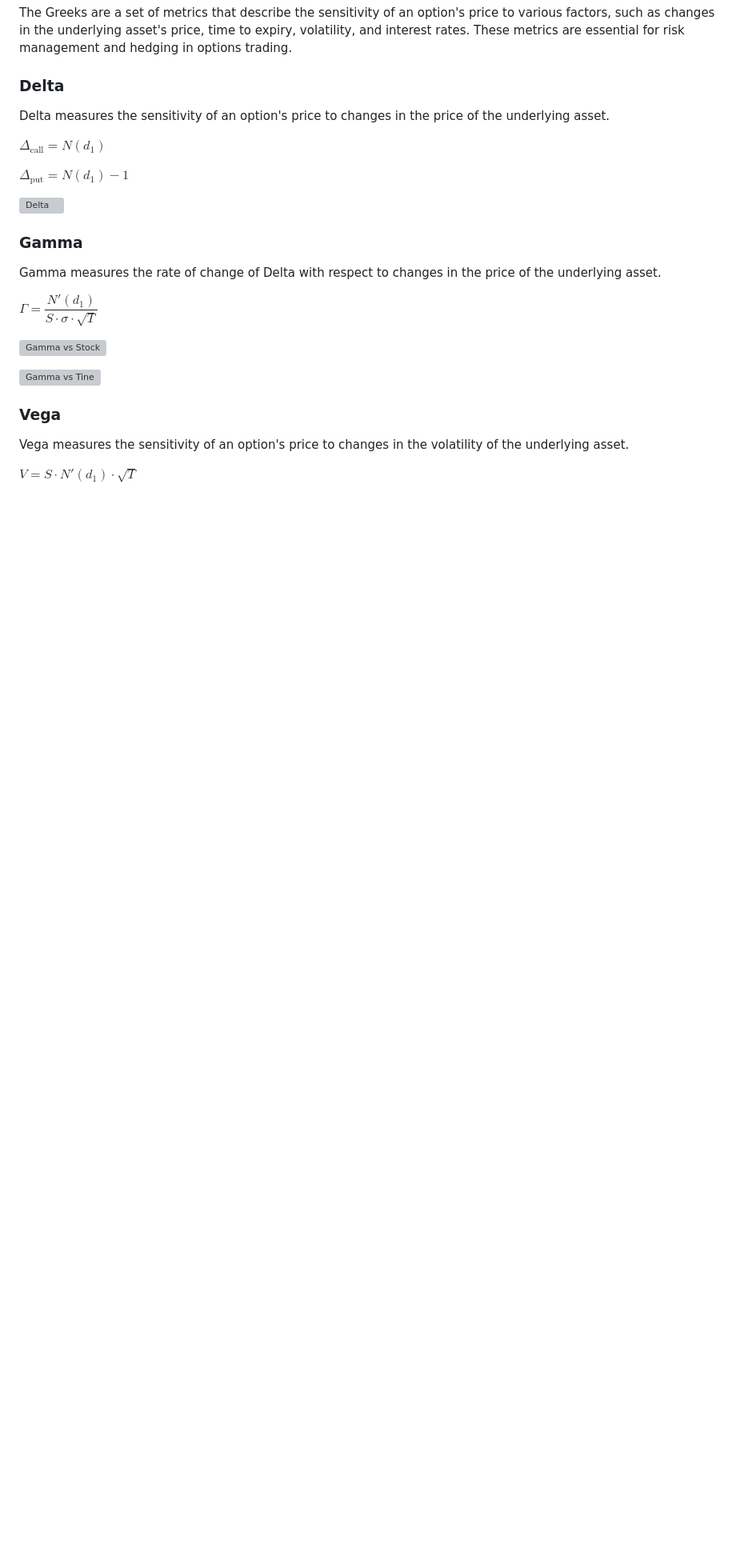
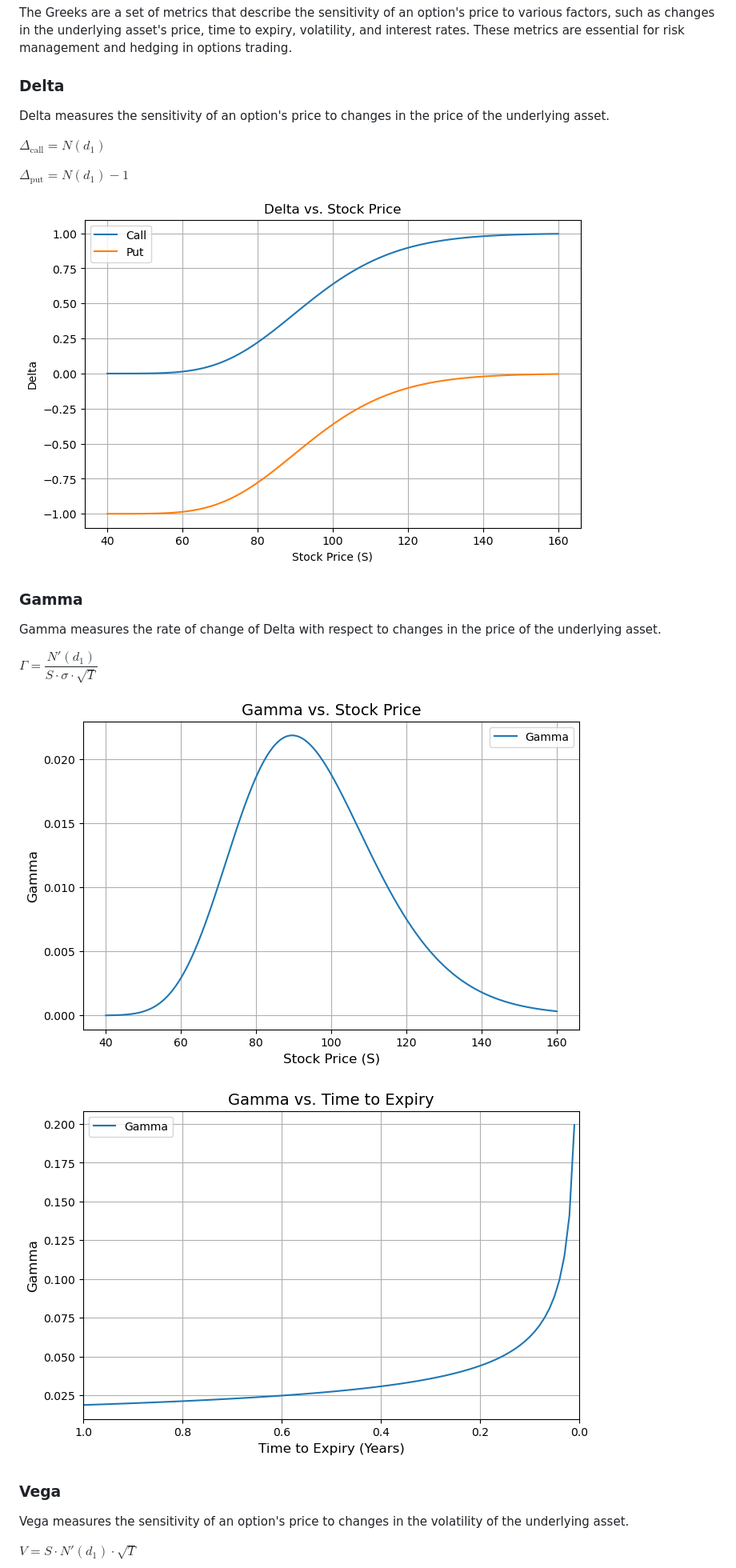
Before and after one commit to pochinhuang/Exotic-Option-Monte-Carlo-Web-Application, a Markdown page: README.md, the part around one of its changes. Shown at 80% size. Drawn GitHub-style; blank space fills up the shorter version; grey boxes are pictures that could not be loaded.

```diff
--- a/README.md
+++ b/README.md
@@ -160,16 +160,16 @@ $\Delta_{\text{call}} = N(d_1)$
 
 $\Delta_{\text{put}} = N(d_1) - 1$
 
-![Delta](delta.png)
+![Delta](images/delta.png)
 
 ### Gamma
 Gamma measures the rate of change of Delta with respect to changes in the price of the underlying asset.
 
 $\Gamma = \dfrac{N'(d_1)}{S \cdot \sigma \cdot \sqrt{T}}$
 
-![Gamma vs Stock](gamma_s.png)
+![Gamma vs Stock](images/gamma_s.png)
 
-![Gamma vs Tine](gamma_t.png)
+![Gamma vs Tine](images/gamma_t.png)
 
 ### Vega
 Vega measures the sensitivity of an option's price to changes in the volatility of the underlying asset.
```
Also changed, not shown: other parts of README.md (+4 -4 lines).
